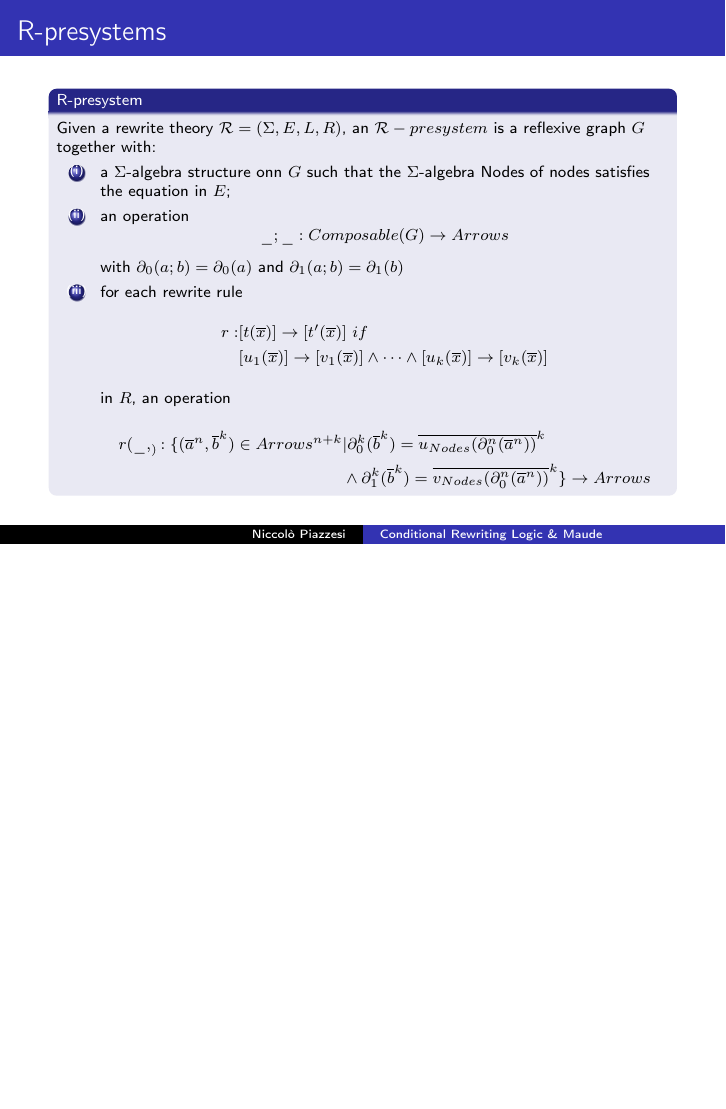
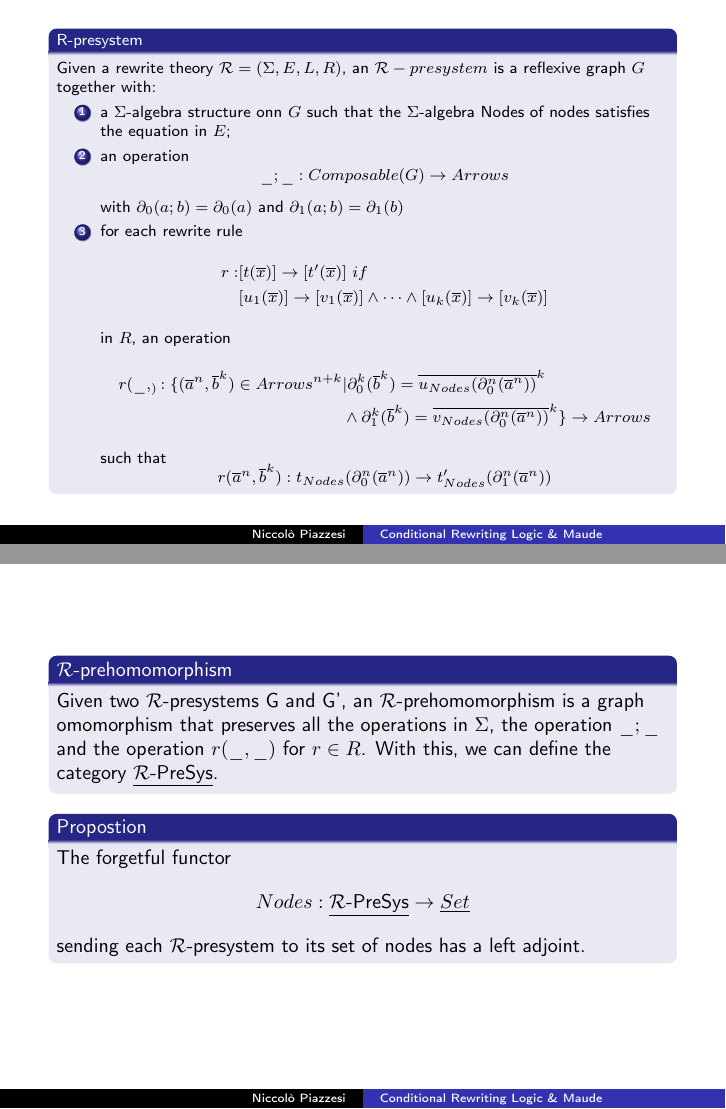
Before and after one commit to piazzesiNiccolo/foc-seminar, LaTeX slides (seminar.tex): page 64 of 93 before the commit and pages 64 and 66 of 96 after it, the two joined at a grey line, the shorter picture padded with empty space. Compiled offline with pdfLaTeX.

Commit message:
first part of semnantics done.

```diff
--- a/seminar.tex
+++ b/seminar.tex
@@ -488,11 +488,10 @@ Rewriting logic identifies \textbf{concurrent rewriting} with \textbf{deduction}
     \end{align*}
 \end{frame}
 \begin{frame}
-    \frametitle{R-presystems}
     \scriptsize
     \begin{block}{R-presystem}
         Given a rewrite theory $\mathcal{R} = (\Sigma, E, L, R)$, an $\mathcal{R}-presystem$
-        is a reflexive graph $G$ together with: \begin{enumerate}[(i)]
+        is a reflexive graph $G$ together with: \begin{enumerate}
             \item a $\Sigma$-algebra structure onn $G$ such that the $\Sigma$-algebra Nodes of nodes
             satisfies the equation in $E$;
             \item an operation
@@ -509,8 +508,28 @@ Rewriting logic identifies \textbf{concurrent rewriting} with \textbf{deduction}
                 | \partial_0^k(\overline{b}^k) = \overline{u_{Nodes}(\partial_0^n(\overline{a}^n))}^k \\
                 &\wedge  \partial_1^k(\overline{b}^k) = \overline{v_{Nodes}(\partial_0^n(\overline{a}^n))}^k\} \rightarrow Arrows
             \end{align*}
+        such that $$ r(\overline{a}^n,\overline{b}^k) : t_{Nodes}(\partial_0^n(\overline{a}^n)) \rightarrow t_{Nodes}'(\partial_1^n(\overline{a}^n))$$
         \end{enumerate}
     \end{block}
+\end{frame}
+\begin{frame}
+    \small
+    \begin{block}{$\mathcal{R}$-prehomomorphism}
+        Given two $\mathcal{R}$-presystems G and G', an $\mathcal{R}$-prehomomorphism is a
+        graph omomorphism that preserves all the operations in $\Sigma$, the operation $\_;\_$ and the operation $r(\_,\_)$ for $r \in R$.
+        With this, we can define the category $\underline{\mathcal{R}\text{-PreSys}}$.
+    \end{block}
+
+    \pause
+    \begin{block}{Propostion}
+        The forgetful functor
+        $$Nodes: \underline{\mathcal{R}\text{-PreSys}} \rightarrow \underline{Set}$$
+        sending each $\mathcal{R}$-presystem to its set of nodes has a left adjoint.
+    \end{block}
+\end{frame}
+
+\begin{frame}
+    \frametitle{$\mathcal{T_R}(X)$}
 \end{frame}
 \section{Maude}
 \begin{frame}
```
